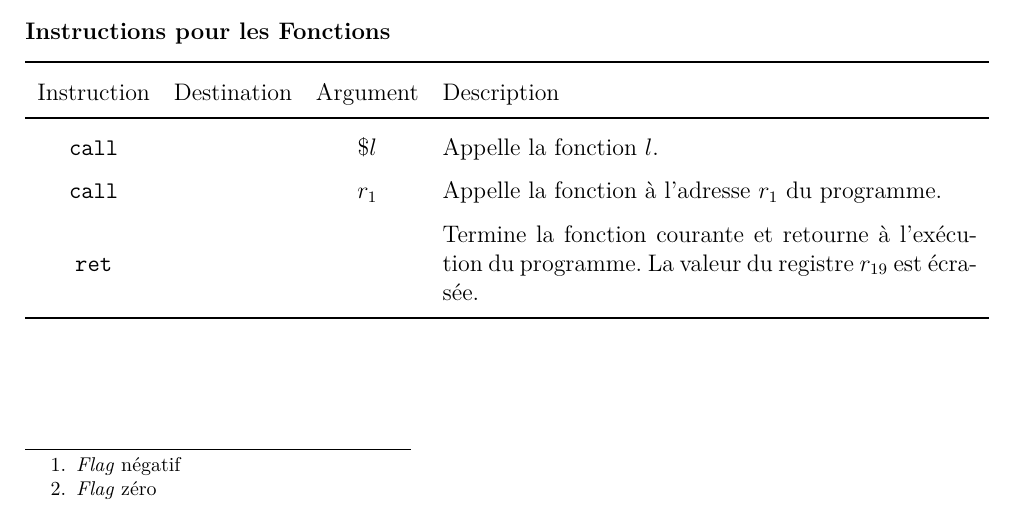
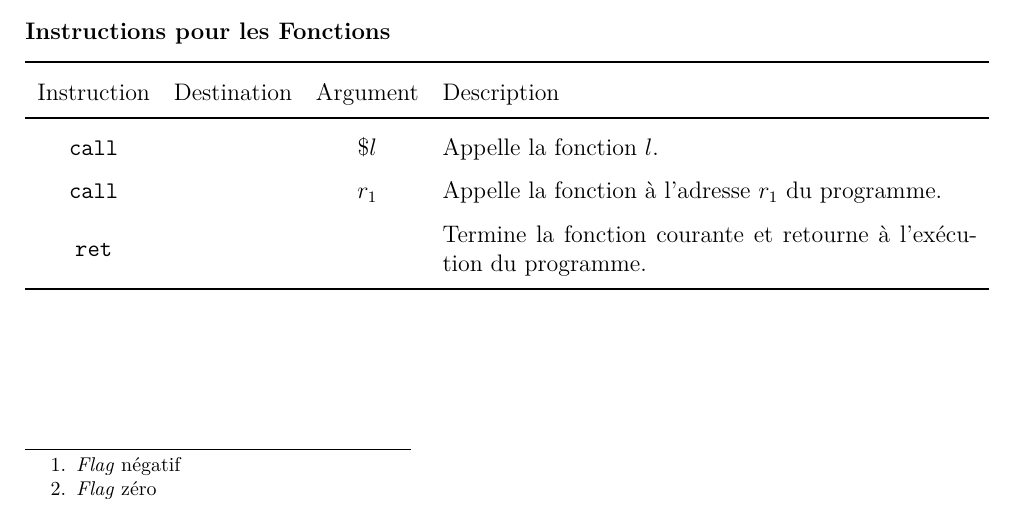
Before and after one commit to CPUlm/Assembler, a LaTeX document (doc/asm.tex): part of page 6 of 6, cut so that both start at the same text. Compiled offline with pdfLaTeX.

```diff
--- a/doc/asm.tex
+++ b/doc/asm.tex
@@ -377,11 +377,11 @@
 \noindent
 \begin{tabularx}{\textwidth}{ccc X}
       \toprule
-      Instruction   & Destination & Argument & Description                                                                                                      \\
+      Instruction   & Destination & Argument & Description                                                          \\
       \midrule
-      \texttt{call} &             & $\$l$    & Appelle la fonction $l$.                                                                                         \\
-      \texttt{call} &             & $r_1$    & Appelle la fonction à l'adresse $r_1$ du programme.                                                              \\
-      \texttt{ret}  &             &          & Termine la fonction courante et retourne à l'exécution du programme. La valeur du registre $r_{19}$ est écrasée. \\
+      \texttt{call} &             & $\$l$    & Appelle la fonction $l$.                                             \\
+      \texttt{call} &             & $r_1$    & Appelle la fonction à l'adresse $r_1$ du programme.                  \\
+      \texttt{ret}  &             &          & Termine la fonction courante et retourne à l'exécution du programme. \\
       \bottomrule
 \end{tabularx}
 
```
Also changed, not shown: doc/asm.pdf, 8 other files.
